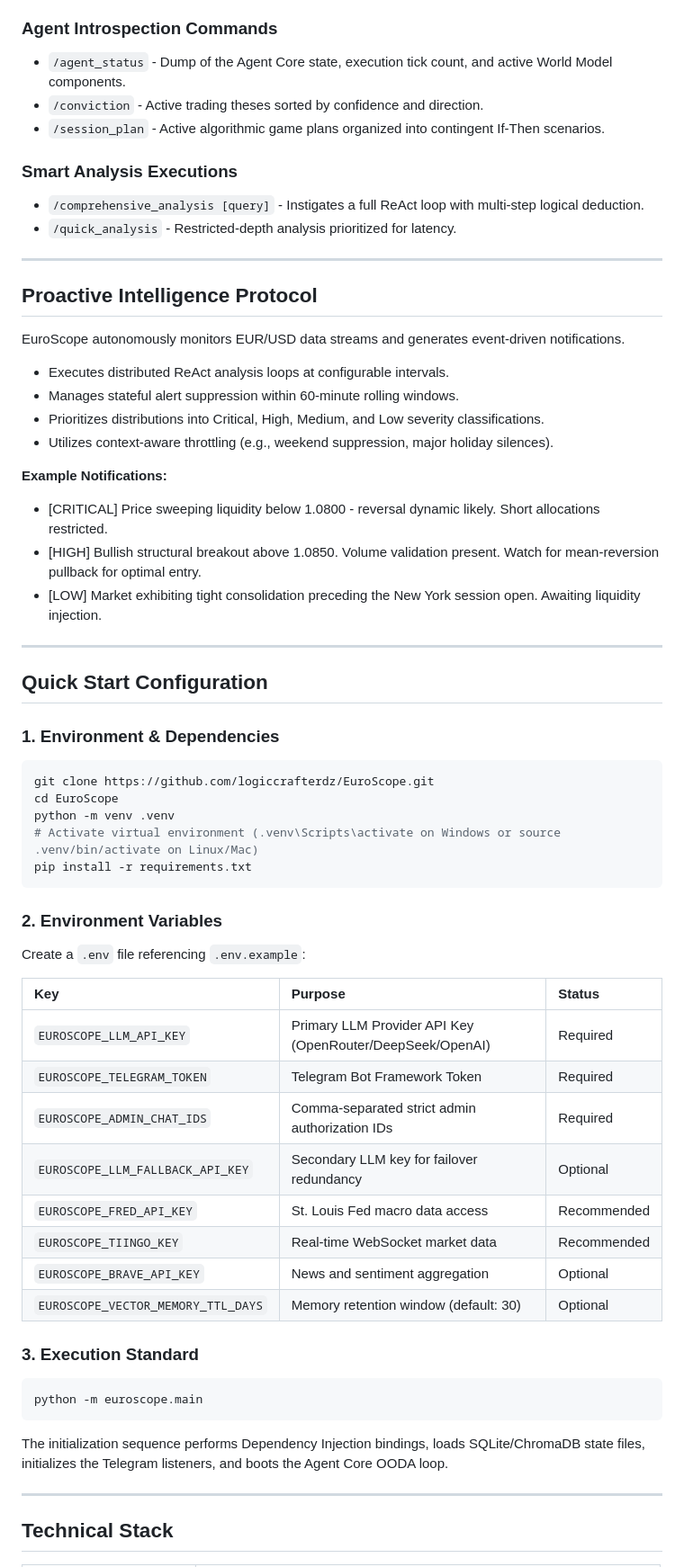
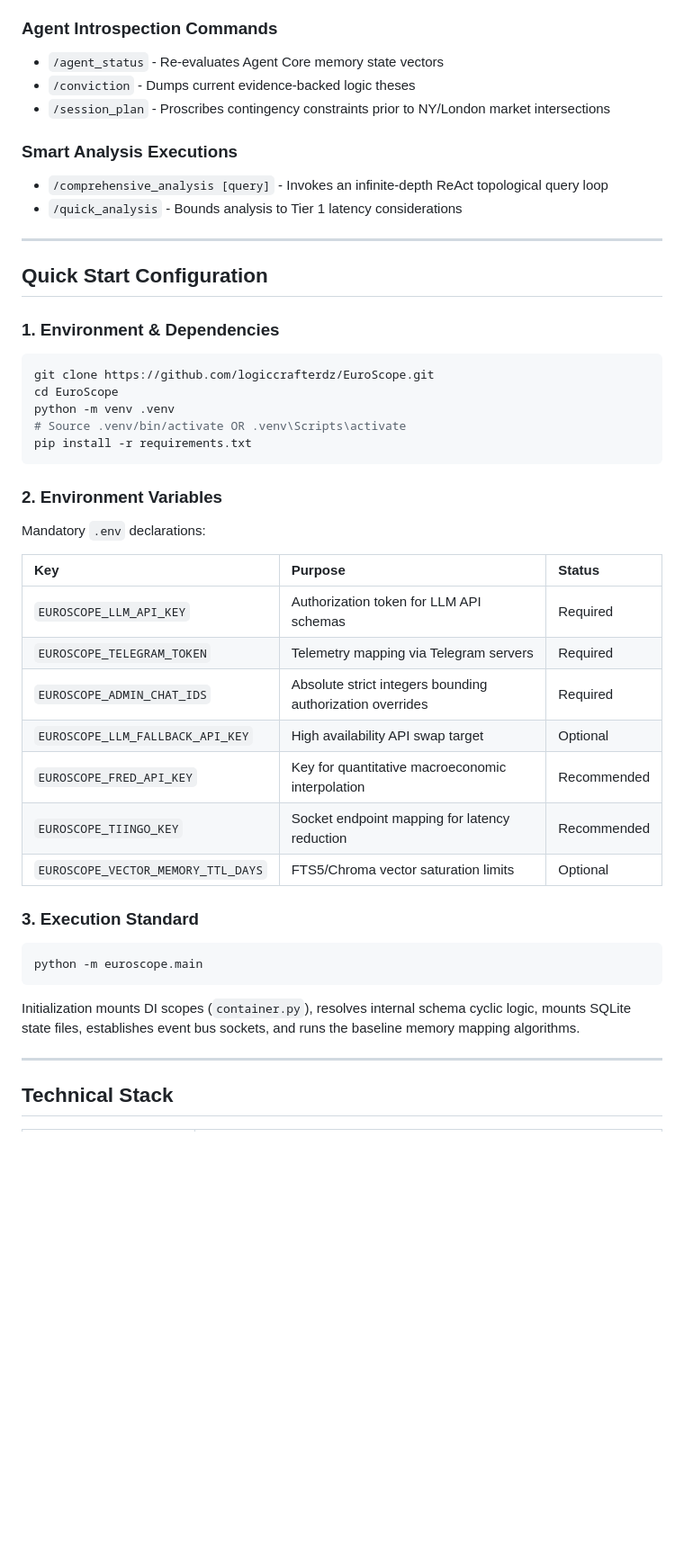
Before and after one commit to logiccrafterdz/EuroScope, a Markdown page: README.md, the part around one of its changes. Shown at 90% size. Rendered like a GitHub page; blank space fills up the shorter version.

````diff
--- a/README.md
+++ b/README.md
@@ -129,27 +171,12 @@ Implements a strict Dependency Injection (DI) framework with a global service re
 
 ### Agent Introspection Commands
-- `/agent_status` - Dump of the Agent Core state, execution tick count, and active World Model components.
-- `/conviction` - Active trading theses sorted by confidence and direction.
-- `/session_plan` - Active algorithmic game plans organized into contingent If-Then scenarios.
+- `/agent_status` - Re-evaluates Agent Core memory state vectors
+- `/conviction` - Dumps current evidence-backed logic theses
+- `/session_plan` - Proscribes contingency constraints prior to NY/London market intersections
 
 ### Smart Analysis Executions
-- `/comprehensive_analysis [query]` - Instigates a full ReAct loop with multi-step logical deduction.
-- `/quick_analysis` - Restricted-depth analysis prioritized for latency.
-
----
-
-## Proactive Intelligence Protocol
-
-EuroScope autonomously monitors EUR/USD data streams and generates event-driven notifications.
-- Executes distributed ReAct analysis loops at configurable intervals.
-- Manages stateful alert suppression within 60-minute rolling windows.
-- Prioritizes distributions into Critical, High, Medium, and Low severity classifications.
-- Utilizes context-aware throttling (e.g., weekend suppression, major holiday silences).
-
-**Example Notifications:**
-- [CRITICAL] Price sweeping liquidity below 1.0800 - reversal dynamic likely. Short allocations restricted.
-- [HIGH] Bullish structural breakout above 1.0850. Volume validation present. Watch for mean-reversion pullback for optimal entry.
-- [LOW] Market exhibiting tight consolidation preceding the New York session open. Awaiting liquidity injection.
+- `/comprehensive_analysis [query]` - Invokes an infinite-depth ReAct topological query loop
+- `/quick_analysis` - Bounds analysis to Tier 1 latency considerations
 
 ---
 
@@ -160,29 +187,28 @@ EuroScope autonomously monitors EUR/USD data streams and generates event-driven
 git clone https://github.com/logiccrafterdz/EuroScope.git
 cd EuroScope
 python -m venv .venv
-# Activate virtual environment (.venv\Scripts\activate on Windows or source .venv/bin/activate on Linux/Mac)
+# Source .venv/bin/activate OR .venv\Scripts\activate
 pip install -r requirements.txt
 ```
 
 ### 2. Environment Variables
-Create a `.env` file referencing `.env.example`:
+Mandatory `.env` declarations:
 
 | Key | Purpose | Status |
 |:---|:---|:---|
-| `EUROSCOPE_LLM_API_KEY` | Primary LLM Provider API Key (OpenRouter/DeepSeek/OpenAI) | Required |
-| `EUROSCOPE_TELEGRAM_TOKEN` | Telegram Bot Framework Token | Required |
-| `EUROSCOPE_ADMIN_CHAT_IDS` | Comma-separated strict admin authorization IDs | Required |
-| `EUROSCOPE_LLM_FALLBACK_API_KEY`| Secondary LLM key for failover redundancy | Optional |
-| `EUROSCOPE_FRED_API_KEY` | St. Louis Fed macro data access | Recommended |
-| `EUROSCOPE_TIINGO_KEY` | Real-time WebSocket market data | Recommended |
-| `EUROSCOPE_BRAVE_API_KEY` | News and sentiment aggregation | Optional |
-| `EUROSCOPE_VECTOR_MEMORY_TTL_DAYS`| Memory retention window (default: 30) | Optional |
+| `EUROSCOPE_LLM_API_KEY` | Authorization token for LLM API schemas | Required |
+| `EUROSCOPE_TELEGRAM_TOKEN` | Telemetry mapping via Telegram servers | Required |
+| `EUROSCOPE_ADMIN_CHAT_IDS` | Absolute strict integers bounding authorization overrides | Required |
+| `EUROSCOPE_LLM_FALLBACK_API_KEY`| High availability API swap target | Optional |
+| `EUROSCOPE_FRED_API_KEY` | Key for quantitative macroeconomic interpolation | Recommended |
+| `EUROSCOPE_TIINGO_KEY` | Socket endpoint mapping for latency reduction | Recommended |
+| `EUROSCOPE_VECTOR_MEMORY_TTL_DAYS`| FTS5/Chroma vector saturation limits | Optional |
 
 ### 3. Execution Standard
 ```bash
 python -m euroscope.main
 ```
-The initialization sequence performs Dependency Injection bindings, loads SQLite/ChromaDB state files, initializes the Telegram listeners, and boots the Agent Core OODA loop.
+Initialization mounts DI scopes (`container.py`), resolves internal schema cyclic logic, mounts SQLite state files, establishes event bus sockets, and runs the baseline memory mapping algorithms.
 
 ---
 
````
Also changed, not shown: other parts of README.md (+95 -53 lines).
